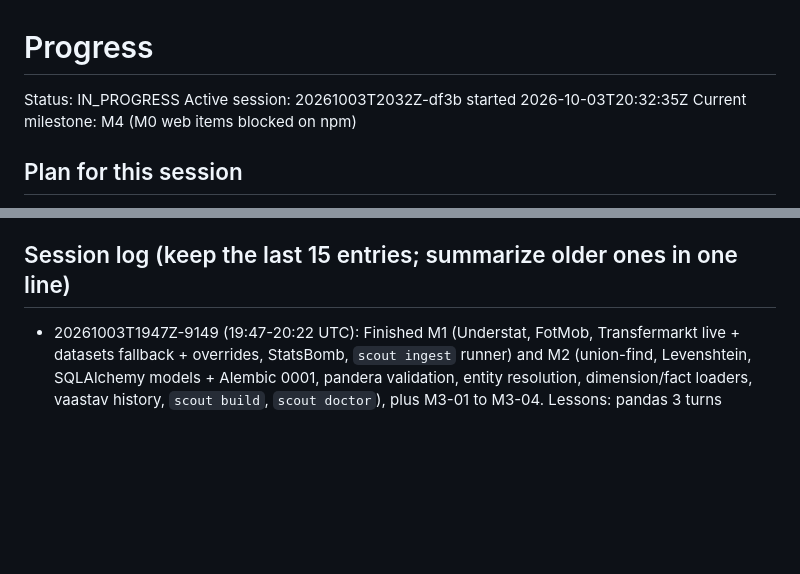
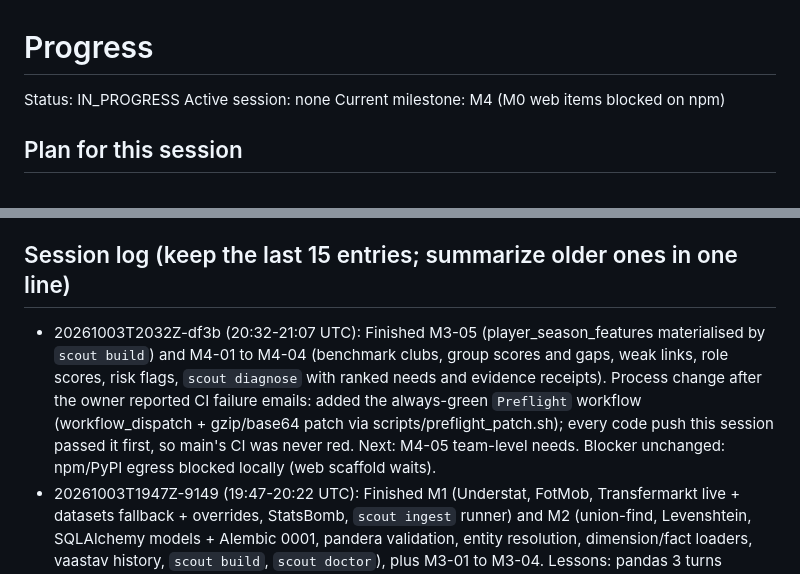
Before and after one commit to yengnongxiong/pl-scout-engine, a Markdown page: docs/PROGRESS.md, 2 parts joined by grey strips. Rendered like a GitHub page; blank space fills up the shorter version.

Commit message:
docs(progress): end session 20261003T2032Z-df3b
Co-Authored-By: Claude Opus 5.5 <noreply@anthropic.com>
Claude-Session: https://claude.ai/code/session_01Wi9QVi2V29zM7Lpzc8biDd

```diff
--- a/docs/PROGRESS.md
+++ b/docs/PROGRESS.md
@@ -1,6 +1,6 @@
 # Progress
 Status: IN_PROGRESS            <!-- IN_PROGRESS or COMPLETE -->
-Active session: 20261003T2032Z-df3b started 2026-10-03T20:32:35Z
+Active session: none
 Current milestone: M4 (M0 web items blocked on npm)
 
 ## Plan for this session
@@ -84,5 +84,6 @@ Current milestone: M4 (M0 web items blocked on npm)
 - 2026-10-03: Commits are authored as Yengnong Xiong (GitHub noreply email) per owner request; Claude stays as Co-Authored-By. Set in CLAUDE.md session protocol step 4.
 
 ## Session log (keep the last 15 entries; summarize older ones in one line)
+- 20261003T2032Z-df3b (20:32-21:07 UTC): Finished M3-05 (player_season_features materialised by `scout build`) and M4-01 to M4-04 (benchmark clubs, group scores and gaps, weak links, role scores, risk flags, `scout diagnose` with ranked needs and evidence receipts). Process change after the owner reported CI failure emails: added the always-green `Preflight` workflow (workflow_dispatch + gzip/base64 patch via scripts/preflight_patch.sh); every code push this session passed it first, so main's CI was never red. Next: M4-05 team-level needs. Blocker unchanged: npm/PyPI egress blocked locally (web scaffold waits).
 - 20261003T1947Z-9149 (19:47-20:22 UTC): Finished M1 (Understat, FotMob, Transfermarkt live + datasets fallback + overrides, StatsBomb, `scout ingest` runner) and M2 (union-find, Levenshtein, SQLAlchemy models + Alembic 0001, pandera validation, entity resolution, dimension/fact loaders, vaastav history, `scout build`, `scout doctor`), plus M3-01 to M3-04. Lessons: pandas 3 turns missing strings into NaN (assert with pd.isna); pandas-stubs rejects tuple-unpacking groupby keys (use records); SQLAlchemy text() binds ':name' even inside SQL comments. Blocker unchanged: PyPI/npm egress blocked, so CI is the check (main green at f6aa1b6). Next: M3-05 materialise player_season_features (design notes in the queue).
 - 20261003T1917Z-2292 (19:17-19:42 UTC): First session. Created PROGRESS; applied ADR-0001 to the PRD (v1.1); Python skeleton (uv/pyproject, validated YAML config, Typer CLI, error hierarchy, network-guard conftest); FastAPI `/health` + error schema + `export-openapi`; CI python job; DSA token bucket + LRU cache; ingest base (snapshot store, polite client, SourceAdapter); FPL and vaastav adapters with synthetic fixtures. Commits now authored as the owner (CLAUDE.md step 4). Blocker: PyPI/npm egress blocked, so local checks were partial and GitHub Actions was the check (2 red pushes, each fixed within minutes; main is green at fa36d17). Next: M1-05 Understat adapter (or M0-04 web scaffold first if npm is reachable).
```
